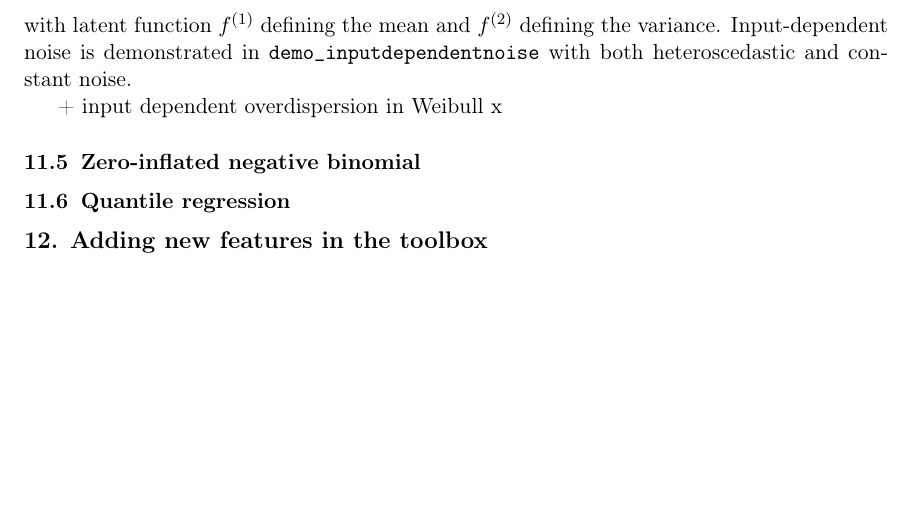
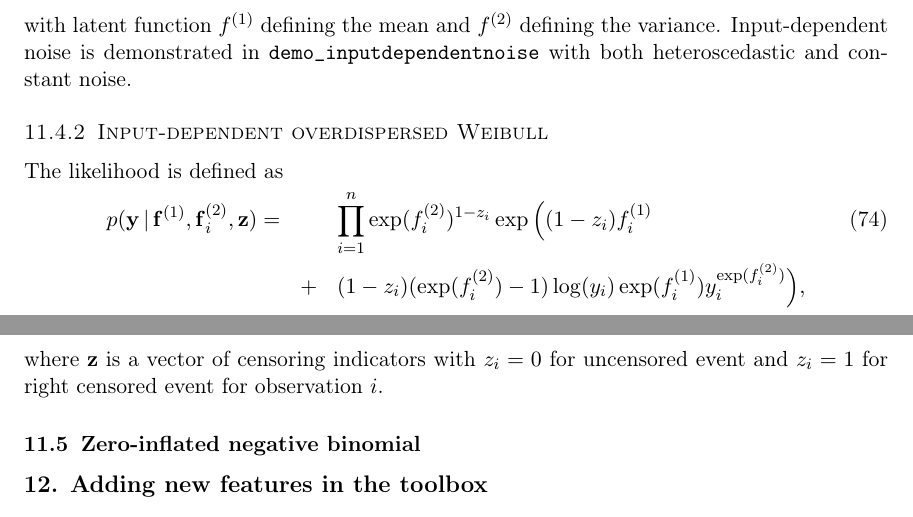
Before and after one commit to gpstuff-dev/gpstuff, a LaTeX paper (doc/manual.tex): part of page 35 of 60 before the commit and two parts of pages 35 and 36 of 60 after it, the two joined at a grey line, cut so that both start at the same text, the shorter picture padded with empty space. Compiled offline with pdfLaTeX; the source files are stored in an older character set and shown here as Unicode.

Commit message:
Moved quantile to away from multilatent section and added section input-dependent models (noise, weibull)

```diff
--- a/doc/manual.tex
+++ b/doc/manual.tex
@@ -2866,7 +2900,16 @@ The likelihood is defined as
 with latent function $f^{(1)}$ defining the mean and $f^{(2)}$ defining the variance. Input-dependent noise is demonstrated in \code{demo\_inputdependentnoise} with both heteroscedastic and constant noise.
 % missing description
 
-+ input dependent overdispersion in Weibull x
+\subsubsection{Input-dependent overdispersed Weibull}
+
+The likelihood is defined as
+\begin{eqnarray}
+ p( \y |\f^{(1)}, \f_i^{(2)},\mathbf{z}) =&& \prod_{i=1}^n \exp(f_i^{(2)})^{1-z_i} \exp \Big{(} (1-z_i)f^{(1)}_i \\ \nonumber
+ &+&(1-z_i)(\exp(f_i^{(2)})-1)\log(y_i)\exp(f^{(1)}_i)y_i^{\exp(f_i^{(2)})} \Big{)}, \nonumber
+\end{eqnarray}
+where $\mathbf{z}$ is a vector of censoring indicators with $z_i = 0$ for
+uncensored event and $z_i = 1$ for right censored event for
+observation $i$.
 
 \subsection{Zero-inflated negative binomial}
 
@@ -2896,30 +2939,6 @@ with latent function $f^{(1)}$ defining the mean and $f^{(2)}$ defining the vari
 %    For example, you should call gpla_nd_e as follows: gpla_nd_e(w, gp,
 %    x, y, 'z', z)
 
-\subsection{Quantile regression}
-
-
-
-%    The likelihood is defined as follows:
-%                            __ n
-%      p(y|f, sigma2, tau) = || i=1 tau*(1-tau)/sigma*exp(-(y-f)/sigma*
-%                                 (tau - I(t <= f)))
-%
-%    where tau is the quantile of interest, sigma is the standard deviation
-%    of the distribution and I(t <= f) = 1 if t <= f, 0 otherwise.
-%
-%    Note that because the form of the likelihood, second order derivatives
-%    with respect to latent values are 0. Because this, EP should be used
-%    instead of Laplace approximation.
-%
-%  See also
-%    GP_SET, PRIOR_*, LIK_*
-%
-%   References
-%     Boukouvalas et al. (2012). Direct Gaussian Process Quantile Regression
-%     Using Expectation Propagation. Appearing in Proceedings of the 29th
-%     International Conference on Machine Learning, Edinburg, Scotland, UK,
-%     2012.
 
 \section{Adding new features in the toolbox}\label{sec_adding_new_features}
 
```
Also changed, not shown: doc/manual.tex (40 more changed lines).
